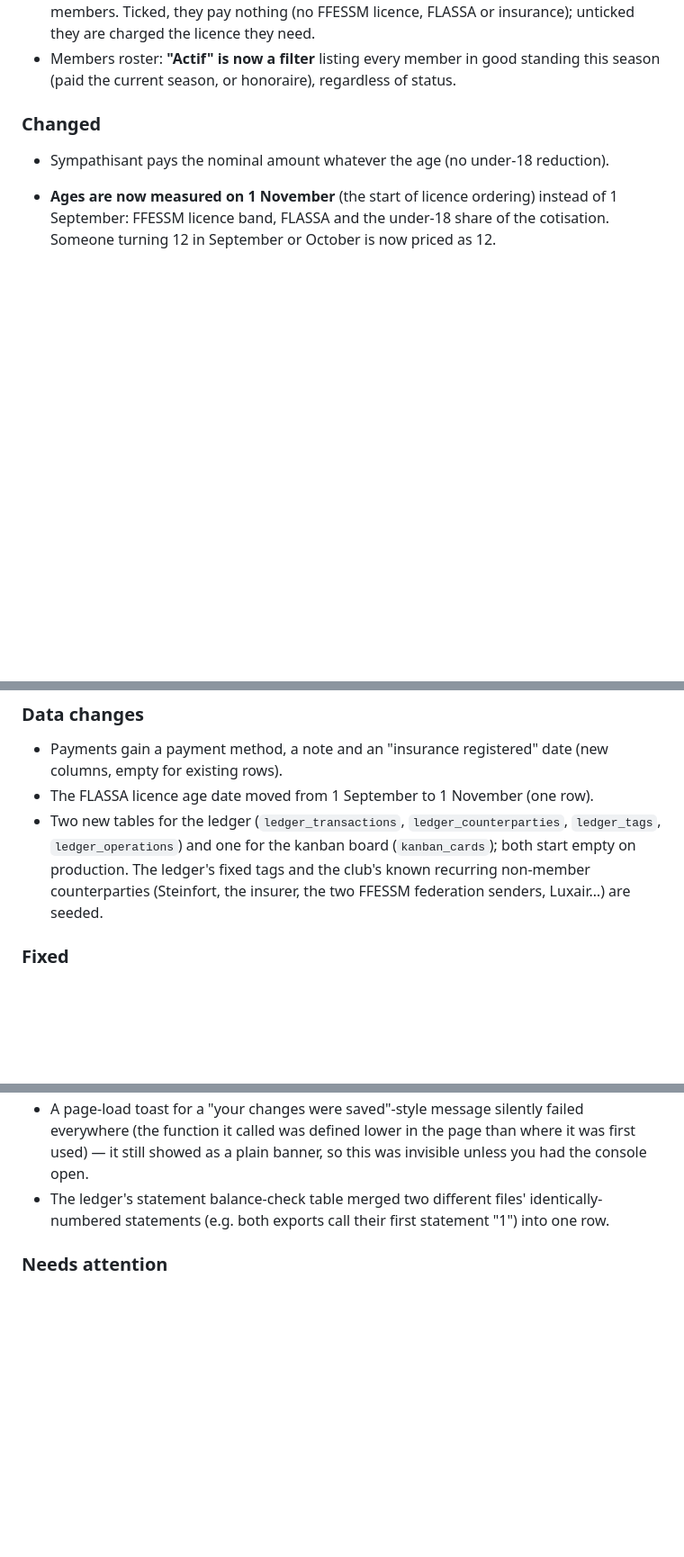
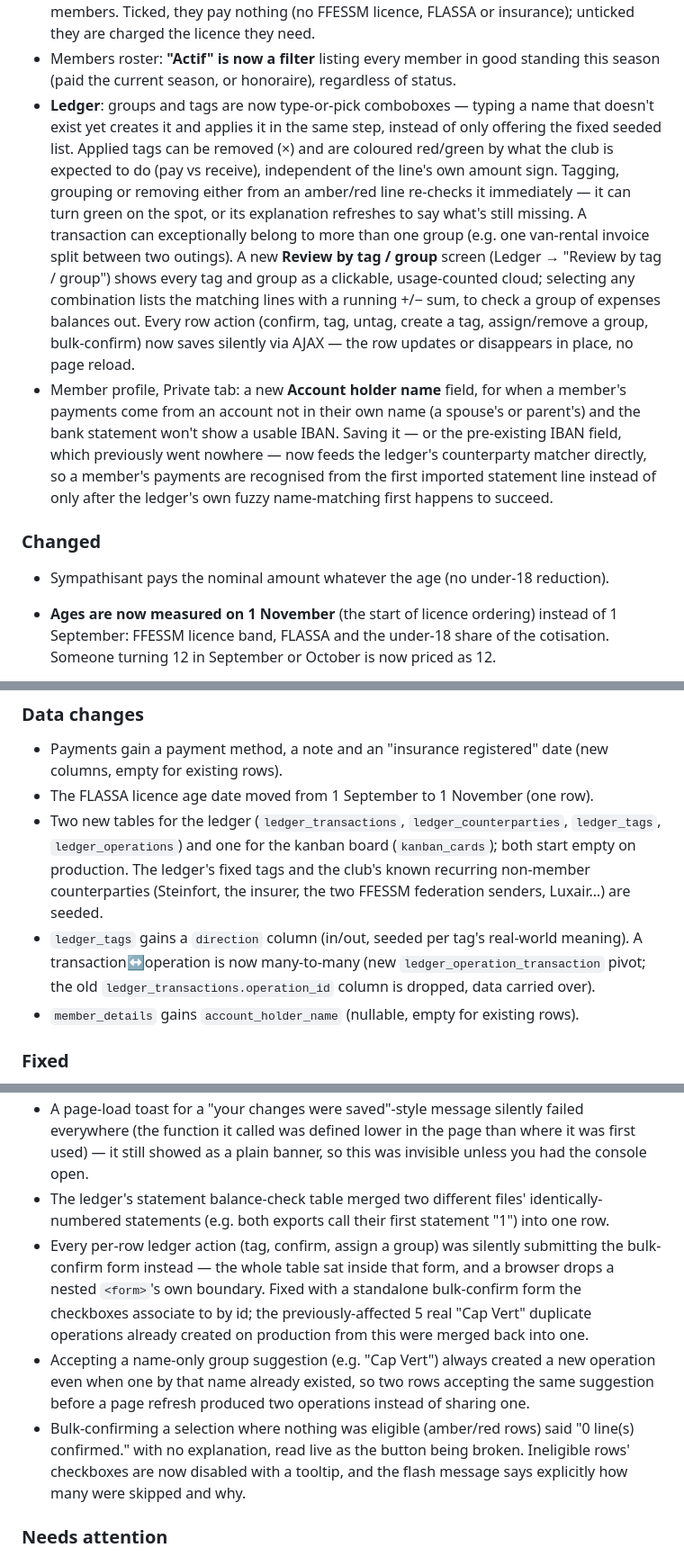
Before and after one commit to collaed/divingclub, a Markdown page: CHANGELOG.md, 3 parts joined by grey strips. Shown at 90% size. Rendered like a GitHub page; blank space fills up the shorter version.

Commit message:
chore: record today's ledger AJAX, review screen, multi-group, bank-account-sync release

```diff
--- a/CHANGELOG.md
+++ b/CHANGELOG.md
@@ -55,6 +55,24 @@ load) before building further on top of it._
   they are charged the licence they need.
 - Members roster: **"Actif" is now a filter** listing every member in good standing this
   season (paid the current season, or honoraire), regardless of status.
+- **Ledger**: groups and tags are now type-or-pick comboboxes — typing a name that doesn't
+  exist yet creates it and applies it in the same step, instead of only offering the fixed
+  seeded list. Applied tags can be removed (×) and are coloured red/green by what the club
+  is expected to do (pay vs receive), independent of the line's own amount sign. Tagging,
+  grouping or removing either from an amber/red line re-checks it immediately — it can turn
+  green on the spot, or its explanation refreshes to say what's still missing. A transaction
+  can exceptionally belong to more than one group (e.g. one van-rental invoice split between
+  two outings). A new **Review by tag / group** screen (Ledger → "Review by tag / group")
+  shows every tag and group as a clickable, usage-counted cloud; selecting any combination
+  lists the matching lines with a running +/− sum, to check a group of expenses balances out.
+  Every row action (confirm, tag, untag, create a tag, assign/remove a group, bulk-confirm)
+  now saves silently via AJAX — the row updates or disappears in place, no page reload.
+- Member profile, Private tab: a new **Account holder name** field, for when a member's
+  payments come from an account not in their own name (a spouse's or parent's) and the bank
+  statement won't show a usable IBAN. Saving it — or the pre-existing IBAN field, which
+  previously went nowhere — now feeds the ledger's counterparty matcher directly, so a
+  member's payments are recognised from the first imported statement line instead of only
+  after the ledger's own fuzzy name-matching first happens to succeed.
 
 ### Changed
 - Sympathisant pays the nominal amount whatever the age (no under-18 reduction).
@@ -75,6 +93,10 @@ load) before building further on top of it._
   `ledger_operations`) and one for the kanban board (`kanban_cards`); both start empty on
   production. The ledger's fixed tags and the club's known recurring non-member counterparties
   (Steinfort, the insurer, the two FFESSM federation senders, Luxair…) are seeded.
+- `ledger_tags` gains a `direction` column (in/out, seeded per tag's real-world meaning).
+  A transaction↔operation is now many-to-many (new `ledger_operation_transaction` pivot;
+  the old `ledger_transactions.operation_id` column is dropped, data carried over).
+- `member_details` gains `account_holder_name` (nullable, empty for existing rows).
 
 ### Fixed
 - Background jobs that run longer than a minute (article translation) were killed
@@ -88,6 +110,18 @@ load) before building further on top of it._
   still showed as a plain banner, so this was invisible unless you had the console open.
 - The ledger's statement balance-check table merged two different files' identically-numbered
   statements (e.g. both exports call their first statement "1") into one row.
+- Every per-row ledger action (tag, confirm, assign a group) was silently submitting the
+  bulk-confirm form instead — the whole table sat inside that form, and a browser drops a
+  nested `<form>`'s own boundary. Fixed with a standalone bulk-confirm form the checkboxes
+  associate to by id; the previously-affected 5 real "Cap Vert" duplicate operations already
+  created on production from this were merged back into one.
+- Accepting a name-only group suggestion (e.g. "Cap Vert") always created a new operation
+  even when one by that name already existed, so two rows accepting the same suggestion
+  before a page refresh produced two operations instead of sharing one.
+- Bulk-confirming a selection where nothing was eligible (amber/red rows) said
+  "0 line(s) confirmed." with no explanation, read live as the button being broken. Ineligible
+  rows' checkboxes are now disabled with a tooltip, and the flash message says explicitly how
+  many were skipped and why.
 
 ### Needs attention
 - The ledger and the kanban board are restricted to `bureau_master` and marked in red in the
```
